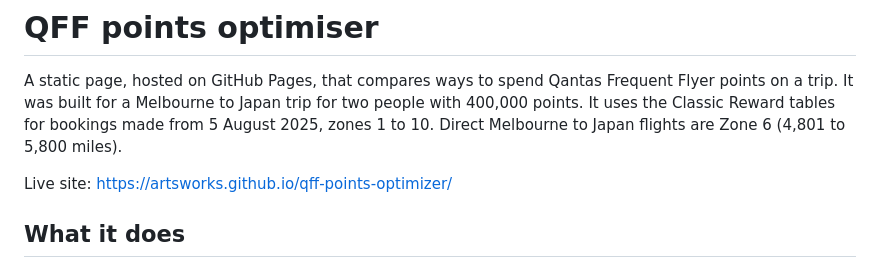
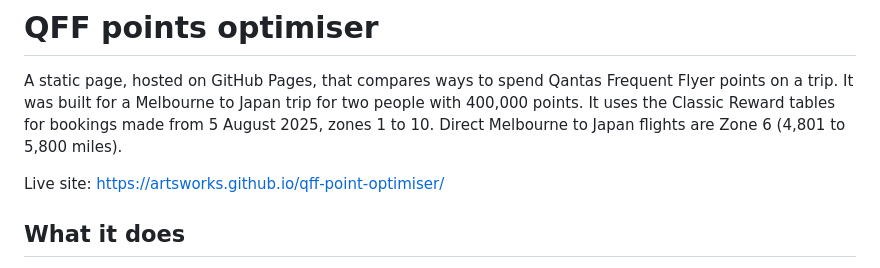
Before and after one commit to artsworks/qff-point-optimiser, a Markdown page: README.md, the part around the change. Rendered like a GitHub page.

Commit message:
Point README at the qff-point-optimiser Pages URL

```diff
--- a/README.md
+++ b/README.md
@@ -2,7 +2,7 @@
 
 A static page, hosted on GitHub Pages, that compares ways to spend Qantas Frequent Flyer points on a trip. It was built for a Melbourne to Japan trip for two people with 400,000 points. It uses the Classic Reward tables for bookings made from 5 August 2025, zones 1 to 10. Direct Melbourne to Japan flights are Zone 6 (4,801 to 5,800 miles).
 
-Live site: https://artsworks.github.io/qff-points-optimizer/
+Live site: https://artsworks.github.io/qff-point-optimiser/
 
 ## What it does
 
```
